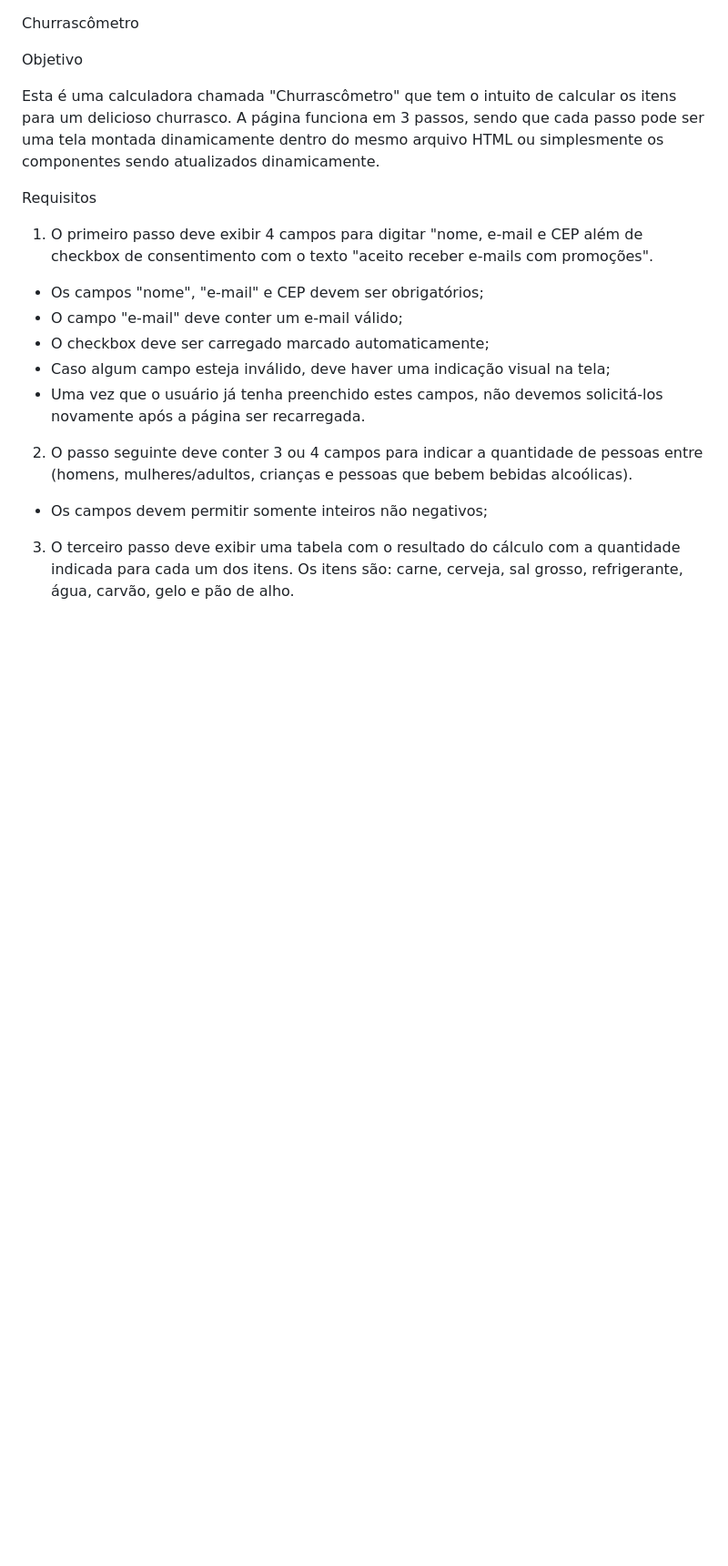
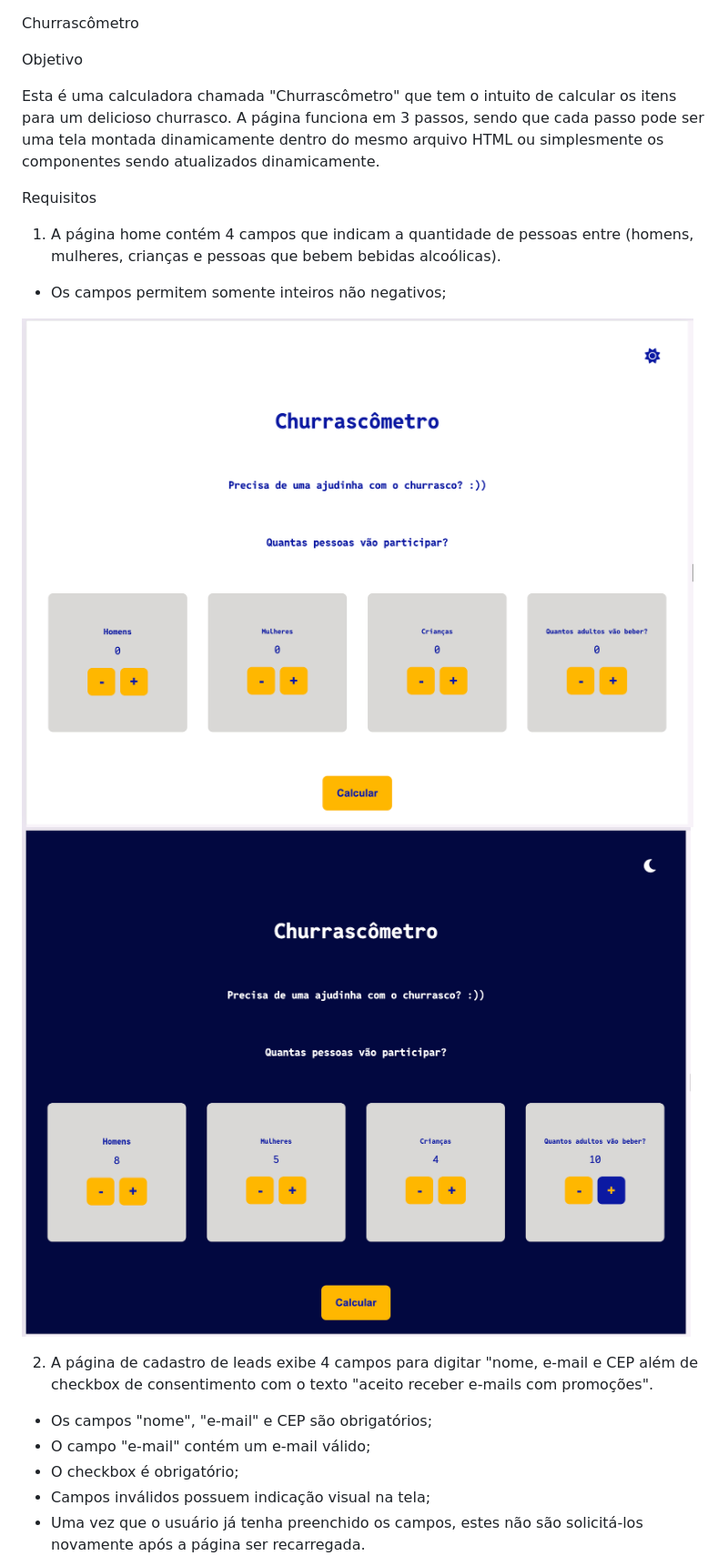
Before and after one commit to DayArnaud/churrascometro, a Markdown page: README.md, the part around the change printed below. Shown: that part at 91% size. Drawn GitHub-style; pictures changed too: assets/home-dark.png (added), assets/home-light.png (added); blank space fills up the shorter version.

```diff
--- a/README.md
+++ b/README.md
@@ -6,17 +6,18 @@ Esta é uma calculadora chamada "Churrascômetro" que tem o intuito de calcular
 
 Requisitos
 
-1. O primeiro passo deve exibir 4 campos para digitar "nome, e-mail e CEP além de checkbox de consentimento com o texto "aceito receber e-mails com promoções".
+1. A página home contém 4 campos que indicam a quantidade de pessoas entre (homens, mulheres, crianças e pessoas que bebem bebidas alcoólicas).
 
-- Os campos "nome", "e-mail" e CEP devem ser obrigatórios;
-- O campo "e-mail" deve conter um e-mail válido;
-- O checkbox deve ser carregado marcado automaticamente;
-- Caso algum campo esteja inválido, deve haver uma indicação visual na tela;
-- Uma vez que o usuário já tenha preenchido estes campos, não devemos solicitá-los novamente após a página ser recarregada.
+- Os campos permitem somente inteiros não negativos;
 
-2. O passo seguinte deve conter 3 ou 4 campos para indicar a quantidade de pessoas entre (homens, mulheres/adultos, crianças e pessoas que bebem bebidas alcoólicas).
+![Homepage tema light](assets/home-light.png)
+![Homepage tema dark](assets/home-dark.png)
 
-- Os campos devem permitir somente inteiros não negativos;
+2. A página de cadastro de leads exibe 4 campos para digitar "nome, e-mail e CEP além de checkbox de consentimento com o texto "aceito receber e-mails com promoções".
 
-3. O terceiro passo deve exibir uma tabela com o resultado do cálculo com a quantidade indicada para cada um dos itens. Os itens são: carne, cerveja, sal grosso, refrigerante, água, carvão, gelo e pão de alho.
+- Os campos "nome", "e-mail" e CEP são obrigatórios;
+- O campo "e-mail" contém um e-mail válido;
+- O checkbox é obrigatório;
+- Campos inválidos possuem indicação visual na tela;
+- Uma vez que o usuário já tenha preenchido os campos, estes não são solicitá-los novamente após a página ser recarregada.
 
```
Also changed, not shown: other parts of README.md (+19 -7 lines), assets/leads-dark.png (added), assets/leads-light.png (added), assets/results-dark.png (added), assets/results-light.png (added), 6 other files.
